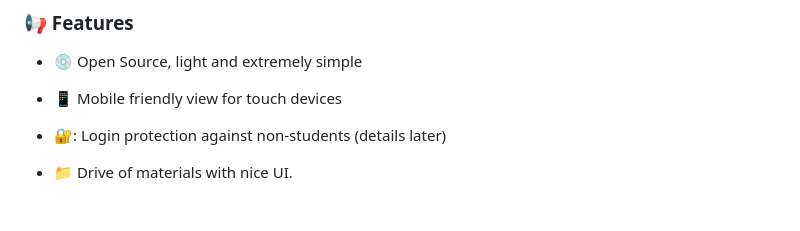
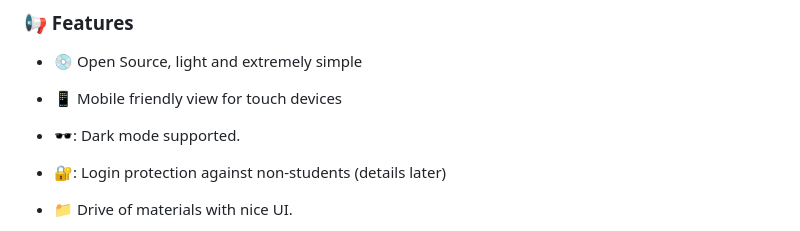
Before and after one commit to sharon846/StudentsPortal, a Markdown page: README.md, the part around the change. Rendered like a GitHub page; blank space fills up the shorter version.

```diff
--- a/README.md
+++ b/README.md
@@ -33,6 +33,7 @@ StudentsPortal is highly documented on the [guide](https://github.com/sharon846/
 
 - :cd: Open Source, light and extremely simple
 - :iphone: Mobile friendly view for touch devices
+- 🕶️: Dark mode supported.
 - 🔐: Login protection against non-students (details later)
 - :file_folder: Drive of materials with nice UI.
 - ⏫: Option to upload mateirals, easily and anonymously.
```
